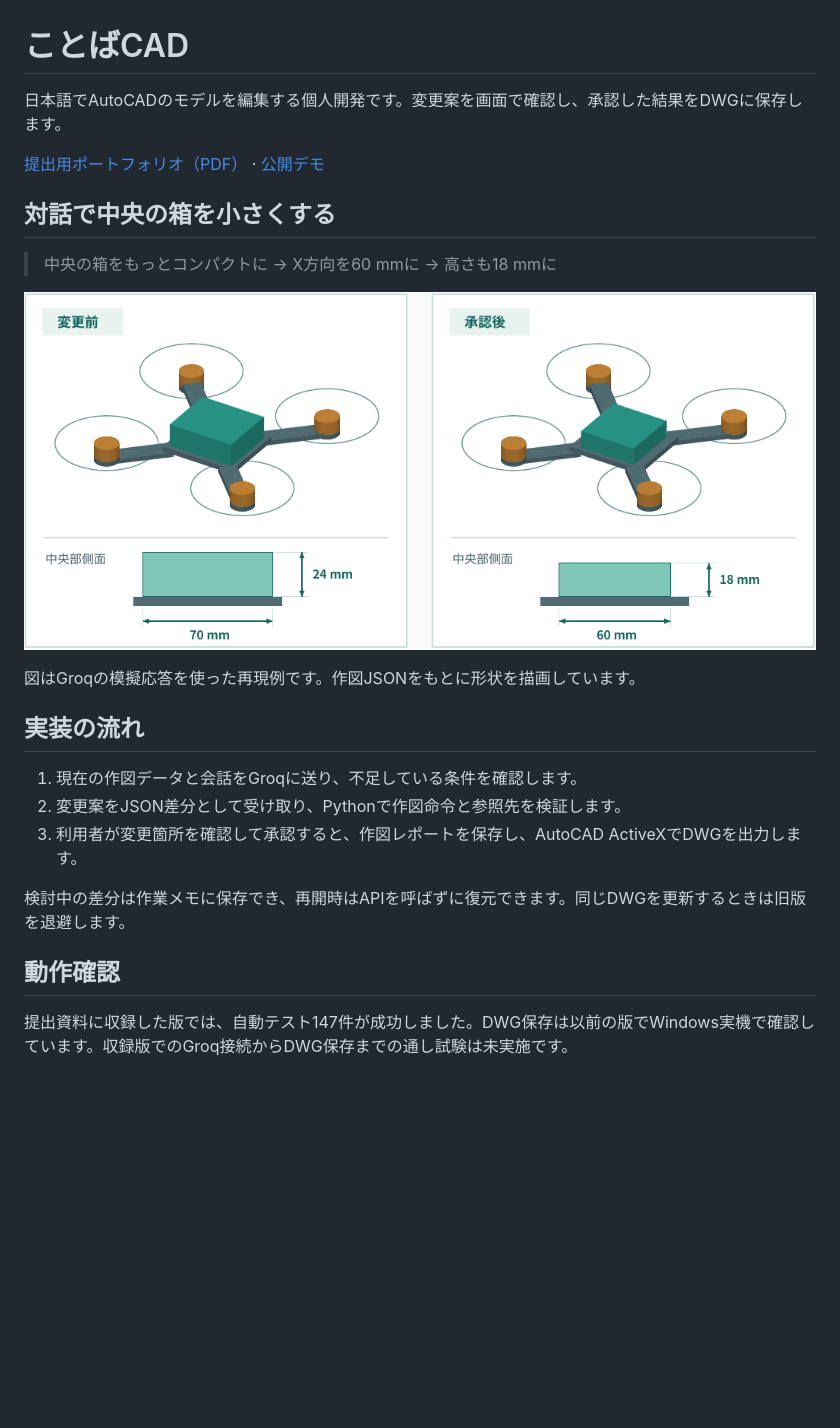
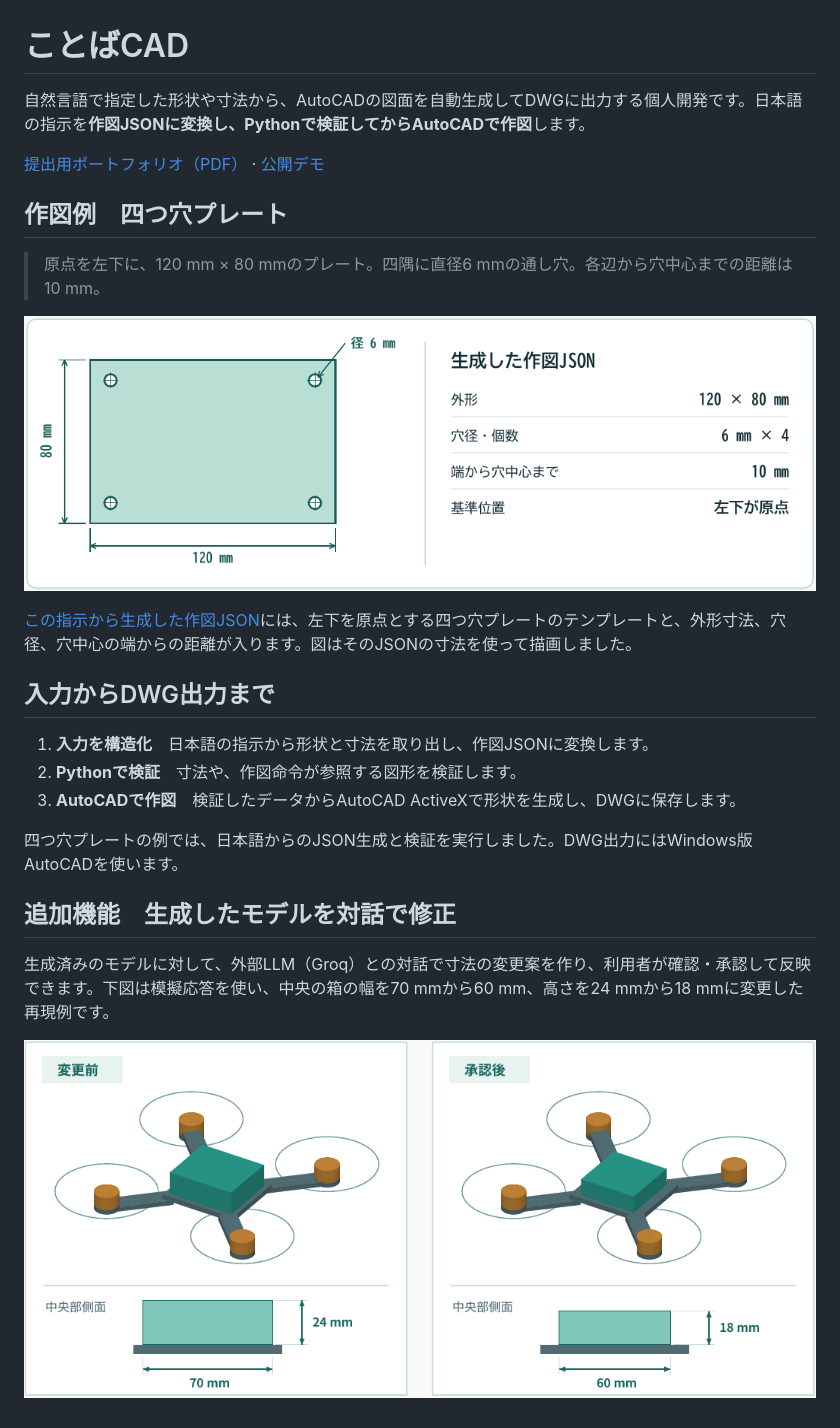
Before and after one commit to AtomuKOYANAGI/kotoba-cad-portfolio, a Markdown page: README.md, the part around the change. GitHub-like rendering; pictures changed too: plate-generation.png (added); blank space fills up the shorter version.

Commit message:
Lead with natural-language CAD generation

```diff
--- a/README.md
+++ b/README.md
@@ -1,25 +1,27 @@
 # ことばCAD
 
-日本語でAutoCADのモデルを編集する個人開発です。変更案を画面で確認し、承認した結果をDWGに保存します。
+自然言語で指定した形状や寸法から、AutoCADの図面を自動生成してDWGに出力する個人開発です。日本語の指示を**作図JSONに変換し、Pythonで検証してからAutoCADで作図**します。
 
 [提出用ポートフォリオ（PDF）](KotobaCAD_Portfolio.pdf) · [公開デモ](https://kotoba-cad-demo.atom01090109.chatgpt.site/)
 
-## 対話で中央の箱を小さくする
+## 作図例　四つ穴プレート
 
-> 中央の箱をもっとコンパクトに → X方向を60 mmに → 高さも18 mmに
+> 原点を左下に、120 mm × 80 mmのプレート。四隅に直径6 mmの通し穴。各辺から穴中心までの距離は10 mm。
 
-![中央部の変更前後。X方向の幅は70 mmから60 mm、高さは24 mmから18 mm。](before-after.png)
+![出力JSONから描いた四つ穴プレート。外形は120 mm × 80 mm、穴径は6 mm。](plate-generation.png)
 
-図はGroqの模擬応答を使った再現例です。作図JSONをもとに形状を描画しています。
+[この指示から生成した作図JSON](plate.json)には、左下を原点とする四つ穴プレートのテンプレートと、外形寸法、穴径、穴中心の端からの距離が入ります。図はそのJSONの寸法を使って描画しました。
 
-## 実装の流れ
+## 入力からDWG出力まで
 
-1. 現在の作図データと会話をGroqに送り、不足している条件を確認します。
-2. 変更案をJSON差分として受け取り、Pythonで作図命令と参照先を検証します。
-3. 利用者が変更箇所を確認して承認すると、作図レポートを保存し、AutoCAD ActiveXでDWGを出力します。
+1. **入力を構造化**　日本語の指示から形状と寸法を取り出し、作図JSONに変換します。
+2. **Pythonで検証**　寸法や、作図命令が参照する図形を検証します。
+3. **AutoCADで作図**　検証したデータからAutoCAD ActiveXで形状を生成し、DWGに保存します。
 
-検討中の差分は作業メモに保存でき、再開時はAPIを呼ばずに復元できます。同じDWGを更新するときは旧版を退避します。
+四つ穴プレートの例では、日本語からのJSON生成と検証を実行しました。DWG出力にはWindows版AutoCADを使います。
 
-## 動作確認
+## 追加機能　生成したモデルを対話で修正
 
-提出資料に収録した版では、自動テスト147件が成功しました。DWG保存は以前の版でWindows実機で確認しています。収録版でのGroq接続からDWG保存までの通し試験は未実施です。
+生成済みのモデルに対して、外部LLM（Groq）との対話で寸法の変更案を作り、利用者が確認・承認して反映できます。下図は模擬応答を使い、中央の箱の幅を70 mmから60 mm、高さを24 mmから18 mmに変更した再現例です。
+
+![対話で中央の箱を小さくした編集前後。](before-after.png)
```
Also changed, not shown: 2 other files.
